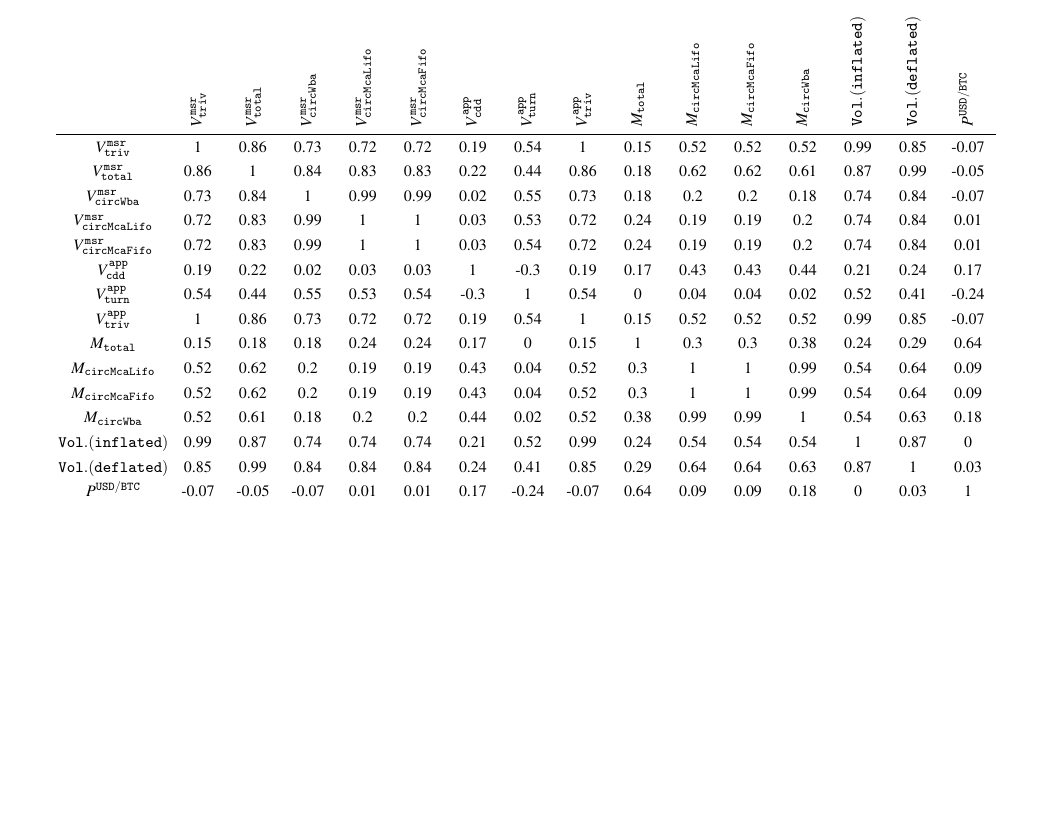
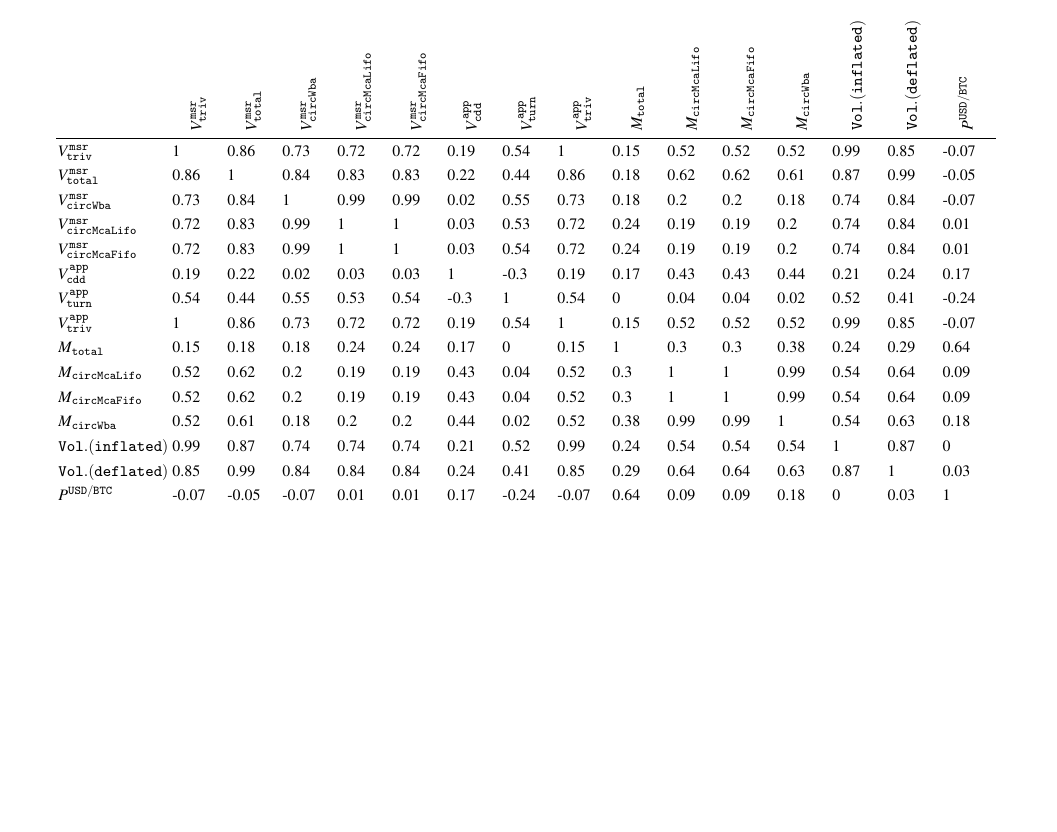
Before and after one commit to trudi-group/ccurr_velocity, a LaTeX paper (text/main.tex, which reads text/ts_tables/corrtable_all.tex): part of page 20 of 20, cut so that both start at the same text. Compiled offline with pdfLaTeX; a LaTeX package or settings file that is missing is left out.

Commit message:
text: Left aligned table 8 in paper

```diff
--- a/text/ts_tables/corrtable_all.tex
+++ b/text/ts_tables/corrtable_all.tex
@@ -1,6 +1,6 @@
 % latex table generated in R 3.6.1 by xtable 1.8-4 package
 % Tue Mar 31 13:55:21 2020
-\begin{tabular}{cccccccccccccccc}
+\begin{tabular}{llllllllllllllll}
    \rothead{} & \rothead{$V^{\mathtt{msr}}_{\mathtt{triv}}$} & \rothead{$V^{\mathtt{msr}}_{\mathtt{total}}$} & \rothead{$V^{\mathtt{msr}}_{\mathtt{circWba}}$} & \rothead{$V^{\mathtt{msr}}_{\mathtt{circMcaLifo}}$} & \rothead{$V^{\mathtt{msr}}_{\mathtt{circMcaFifo}}$} & \rothead{$V^{\mathtt{app}}_{\mathtt{cdd}}$} & \rothead{$V^{\mathtt{app}}_{\mathtt{turn}}$} & \rothead{$V^{\mathtt{app}}_{\mathtt{triv}}$} & \rothead{$M_{\mathtt{total}}$} & \rothead{$M_{\mathtt{circMcaLifo}}$} & \rothead{$M_{\mathtt{circMcaFifo}}$} & \rothead{$M_{\mathtt{circWba}}$} & \rothead{$\mathtt{Vol.(inflated)}$} & \rothead{$\mathtt{Vol.(deflated)}$} & \rothead{$P^{\mathtt{USD}/\mathtt{BTC}}$}\\ \hline
 $V^{\mathtt{msr}}_{\mathtt{triv}}$ & 1 & 0.86 & 0.73 & 0.72 & 0.72 & 0.19 & 0.54 & 1 & 0.15 & 0.52 & 0.52 & 0.52 & 0.99 & 0.85 & -0.07 \\
   $V^{\mathtt{msr}}_{\mathtt{total}}$ & 0.86 & 1 & 0.84 & 0.83 & 0.83 & 0.22 & 0.44 & 0.86 & 0.18 & 0.62 & 0.62 & 0.61 & 0.87 & 0.99 & -0.05 \\
```
